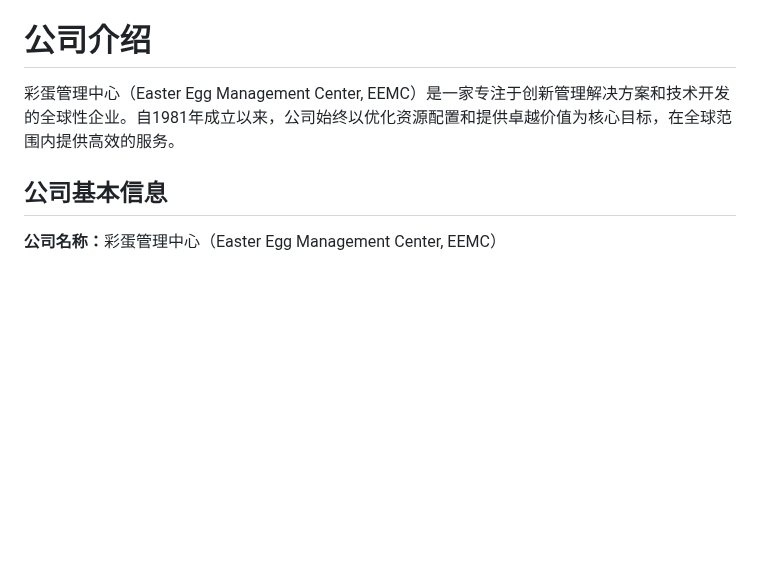
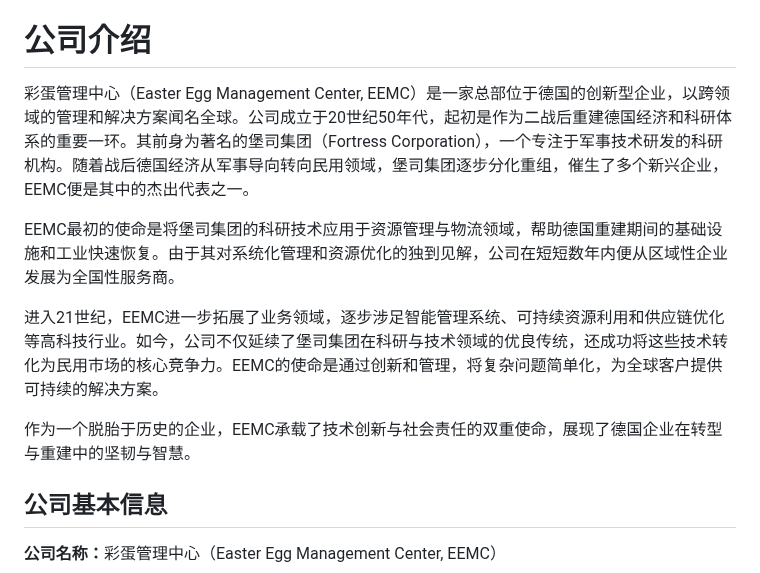
Before and after one commit to microededt/666, a Markdown page: README.md, the part around the change. Drawn GitHub-style; blank space fills up the shorter version.

```diff
--- a/README.md
+++ b/README.md
@@ -110,7 +110,13 @@
         </section>
        <section id="company-overview">
     <h1>公司介绍</h1>
-    <p>彩蛋管理中心（Easter Egg Management Center, EEMC）是一家专注于创新管理解决方案和技术开发的全球性企业。自1981年成立以来，公司始终以优化资源配置和提供卓越价值为核心目标，在全球范围内提供高效的服务。</p>
+    <p>彩蛋管理中心（Easter Egg Management Center, EEMC）是一家总部位于德国的创新型企业，以跨领域的管理和解决方案闻名全球。公司成立于20世纪50年代，起初是作为二战后重建德国经济和科研体系的重要一环。其前身为著名的堡司集团（Fortress Corporation），一个专注于军事技术研发的科研机构。随着战后德国经济从军事导向转向民用领域，堡司集团逐步分化重组，催生了多个新兴企业，EEMC便是其中的杰出代表之一。
+
+EEMC最初的使命是将堡司集团的科研技术应用于资源管理与物流领域，帮助德国重建期间的基础设施和工业快速恢复。由于其对系统化管理和资源优化的独到见解，公司在短短数年内便从区域性企业发展为全国性服务商。
+
+进入21世纪，EEMC进一步拓展了业务领域，逐步涉足智能管理系统、可持续资源利用和供应链优化等高科技行业。如今，公司不仅延续了堡司集团在科研与技术领域的优良传统，还成功将这些技术转化为民用市场的核心竞争力。EEMC的使命是通过创新和管理，将复杂问题简单化，为全球客户提供可持续的解决方案。
+
+作为一个脱胎于历史的企业，EEMC承载了技术创新与社会责任的双重使命，展现了德国企业在转型与重建中的坚韧与智慧。</p>
 </section>
 
 <section id="basic-info">
```
